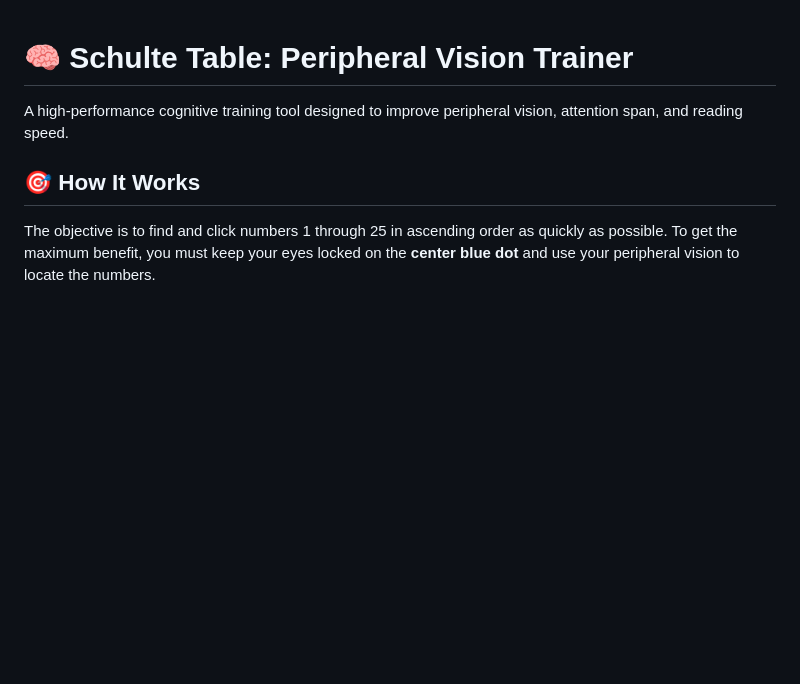
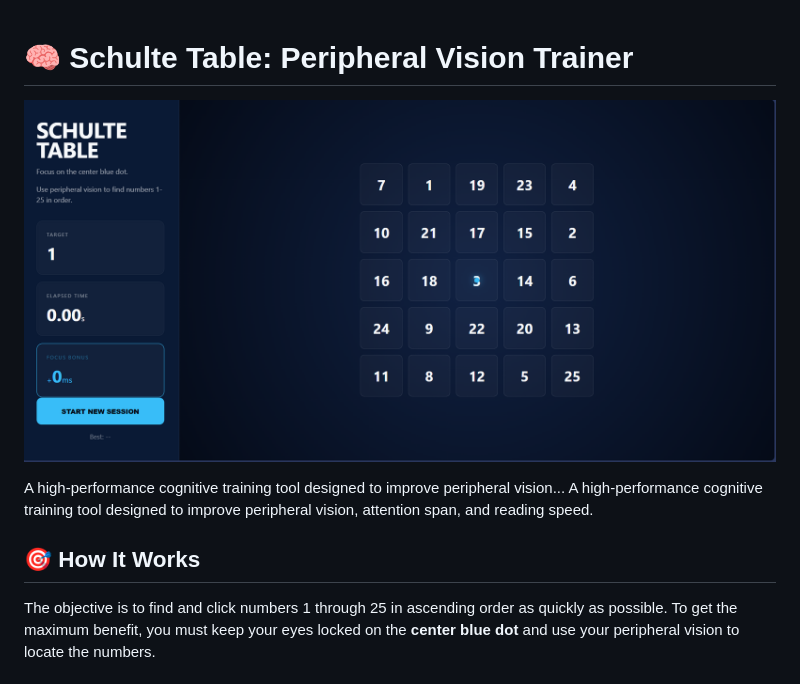
Before and after one commit to geosteam36/Schulte-Table-Demo-, a Markdown page: README.md, the part around the change. Rendered like a GitHub page; pictures changed too: Schulte-preview.png (added); blank space fills up the shorter version.

Commit message:
Added a screenshot

```diff
--- a/README.md
+++ b/README.md
@@ -1,5 +1,8 @@
 # 🧠 Schulte Table: Peripheral Vision Trainer
 
+![Schulte Table Dashboard Preview](Schulte-preview.png)
+
+A high-performance cognitive training tool designed to improve peripheral vision...
 A high-performance cognitive training tool designed to improve peripheral vision, attention span, and reading speed.
 
 ## 🎯 How It Works
```
